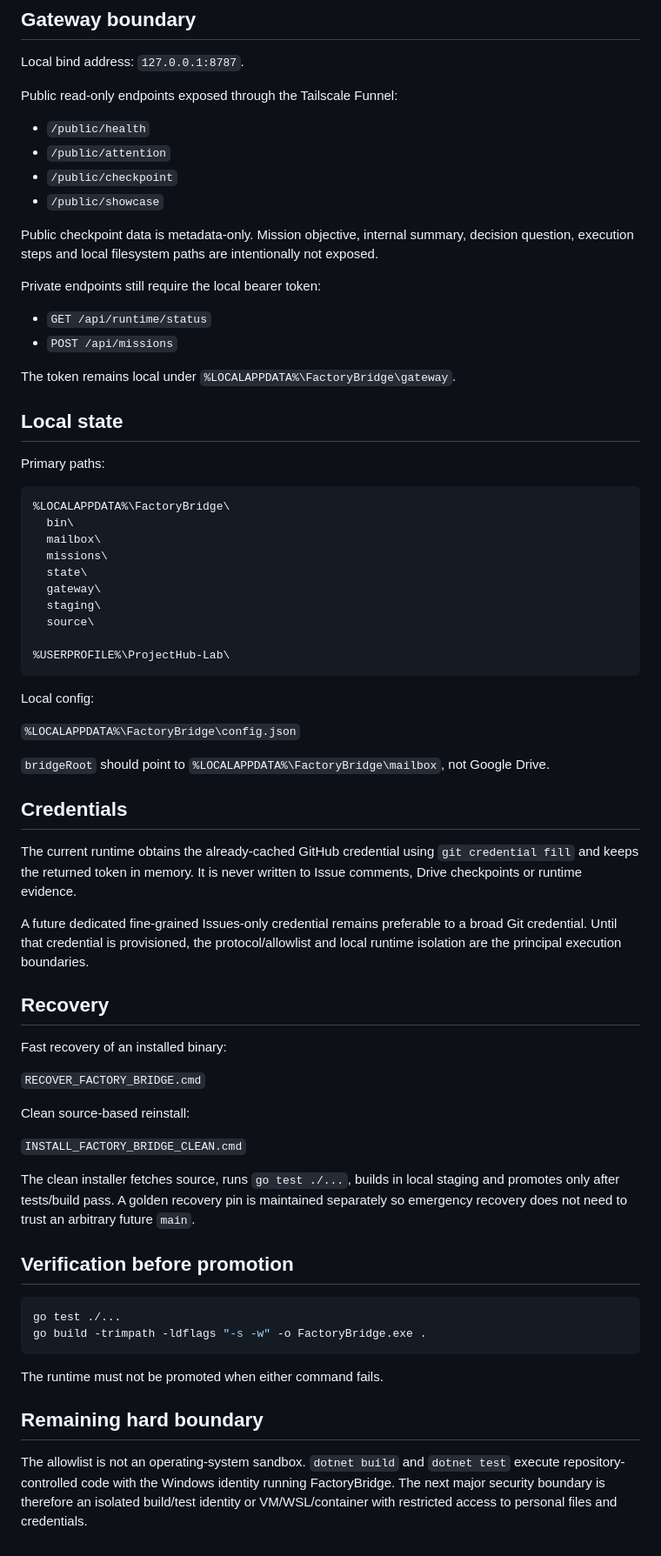
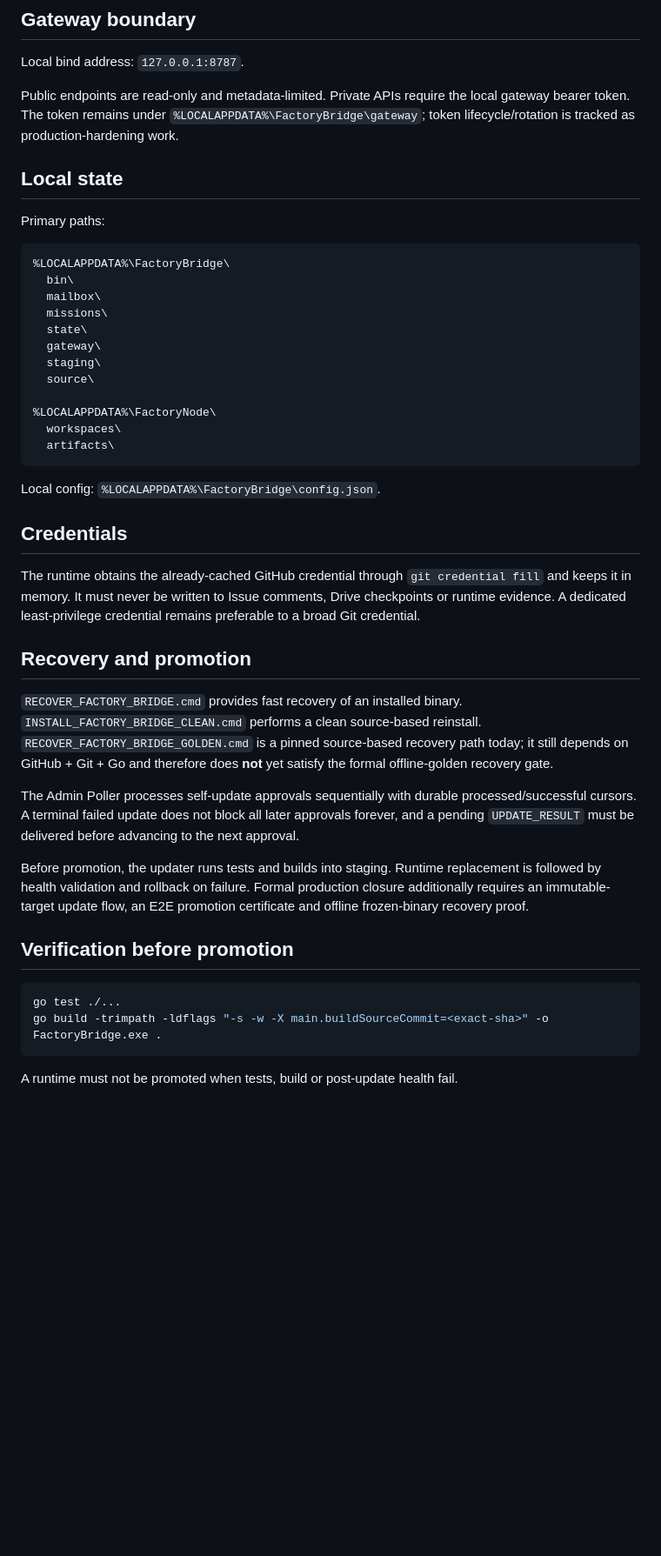
Before and after one commit to Toctox/DISPATCHER, a Markdown page: factory_bridge/README.md, the part around one of its changes. Shown at 87% size. Rendered like a GitHub page; blank space fills up the shorter version.

````diff
--- a/factory_bridge/README.md
+++ b/factory_bridge/README.md
@@ -142,21 +137,7 @@ Full logs, build products, traces and detailed evidence remain local. The GitHub
 
 Local bind address: `127.0.0.1:8787`.
 
-Public read-only endpoints exposed through the Tailscale Funnel:
-
-- `/public/health`
-- `/public/attention`
-- `/public/checkpoint`
-- `/public/showcase`
-
-Public checkpoint data is metadata-only. Mission objective, internal summary, decision question, execution steps and local filesystem paths are intentionally not exposed.
-
-Private endpoints still require the local bearer token:
-
-- `GET /api/runtime/status`
-- `POST /api/missions`
-
-The token remains local under `%LOCALAPPDATA%\FactoryBridge\gateway`.
+Public endpoints are read-only and metadata-limited. Private APIs require the local gateway bearer token. The token remains under `%LOCALAPPDATA%\FactoryBridge\gateway`; token lifecycle/rotation is tracked as production-hardening work.
 
 ## Local state
 
@@ -172,42 +153,30 @@ Primary paths:
   staging\
   source\
 
-%USERPROFILE%\ProjectHub-Lab\
+%LOCALAPPDATA%\FactoryNode\
+  workspaces\
+  artifacts\
 ```
 
-Local config:
-
-`%LOCALAPPDATA%\FactoryBridge\config.json`
-
-`bridgeRoot` should point to `%LOCALAPPDATA%\FactoryBridge\mailbox`, not Google Drive.
+Local config: `%LOCALAPPDATA%\FactoryBridge\config.json`.
 
 ## Credentials
 
-The current runtime obtains the already-cached GitHub credential using `git credential fill` and keeps the returned token in memory. It is never written to Issue comments, Drive checkpoints or runtime evidence.
+The runtime obtains the already-cached GitHub credential through `git credential fill` and keeps it in memory. It must never be written to Issue comments, Drive checkpoints or runtime evidence. A dedicated least-privilege credential remains preferable to a broad Git credential.
 
-A future dedicated fine-grained Issues-only credential remains preferable to a broad Git credential. Until that credential is provisioned, the protocol/allowlist and local runtime isolation are the principal execution boundaries.
+## Recovery and promotion
 
-## Recovery
+`RECOVER_FACTORY_BRIDGE.cmd` provides fast recovery of an installed binary. `INSTALL_FACTORY_BRIDGE_CLEAN.cmd` performs a clean source-based reinstall. `RECOVER_FACTORY_BRIDGE_GOLDEN.cmd` is a pinned source-based recovery path today; it still depends on GitHub + Git + Go and therefore does **not** yet satisfy the formal offline-golden recovery gate.
 
-Fast recovery of an installed binary:
+The Admin Poller processes self-update approvals sequentially with durable processed/successful cursors. A terminal failed update does not block all later approvals forever, and a pending `UPDATE_RESULT` must be delivered before advancing to the next approval.
 
-`RECOVER_FACTORY_BRIDGE.cmd`
-
-Clean source-based reinstall:
-
-`INSTALL_FACTORY_BRIDGE_CLEAN.cmd`
-
-The clean installer fetches source, runs `go test ./...`, builds in local staging and promotes only after tests/build pass. A golden recovery pin is maintained separately so emergency recovery does not need to trust an arbitrary future `main`.
+Before promotion, the updater runs tests and builds into staging. Runtime replacement is followed by health validation and rollback on failure. Formal production closure additionally requires an immutable-target update flow, an E2E promotion certificate and offline frozen-binary recovery proof.
 
 ## Verification before promotion
 
 ```powershell
 go test ./...
-go build -trimpath -ldflags "-s -w" -o FactoryBridge.exe .
+go build -trimpath -ldflags "-s -w -X main.buildSourceCommit=<exact-sha>" -o FactoryBridge.exe .
 ```
 
-The runtime must not be promoted when either command fails.
-
-## Remaining hard boundary
-
-The allowlist is not an operating-system sandbox. `dotnet build` and `dotnet test` execute repository-controlled code with the Windows identity running FactoryBridge. The next major security boundary is therefore an isolated build/test identity or VM/WSL/container with restricted access to personal files and credentials.
+A runtime must not be promoted when tests, build or post-update health fail.
````
Also changed, not shown: other parts of factory_bridge/README.md (+56 -61 lines).
